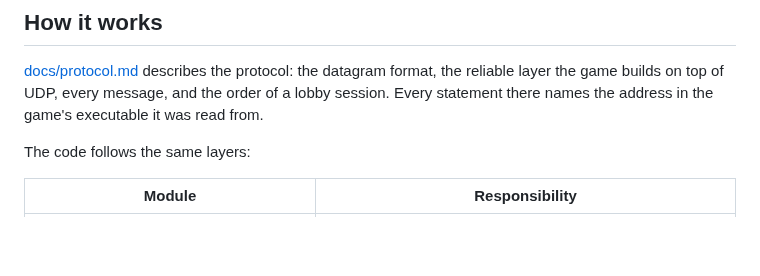
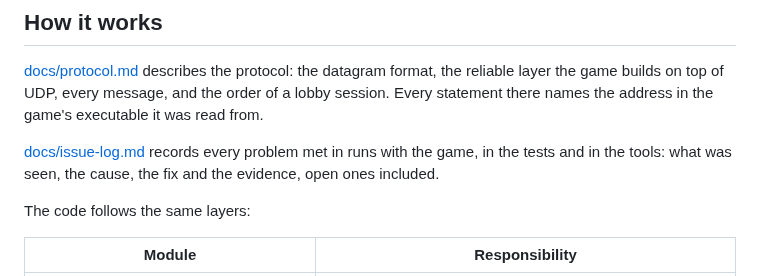
Before and after one commit to DaRealHansForSure/s3lobby, a Markdown page: README.md, the part around the change. GitHub-like rendering; blank space fills up the shorter version.

Commit message:
docs(readme): point to the issue log
The issue log is where problems and their causes are kept; the README's
How it works section now names it next to the protocol.

```diff
--- a/README.md
+++ b/README.md
@@ -696,6 +696,9 @@ security problem? Please report it privately to the maintainer rather than in a
 layer the game builds on top of UDP, every message, and the order of a lobby session. Every
 statement there names the address in the game's executable it was read from.
 
+[docs/issue-log.md](docs/issue-log.md) records every problem met in runs with the game, in the
+tests and in the tools: what was seen, the cause, the fix and the evidence, open ones included.
+
 The code follows the same layers:
 
 | Module | Responsibility |
```
